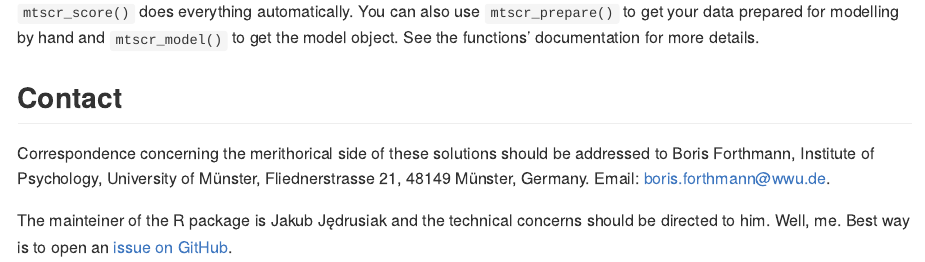
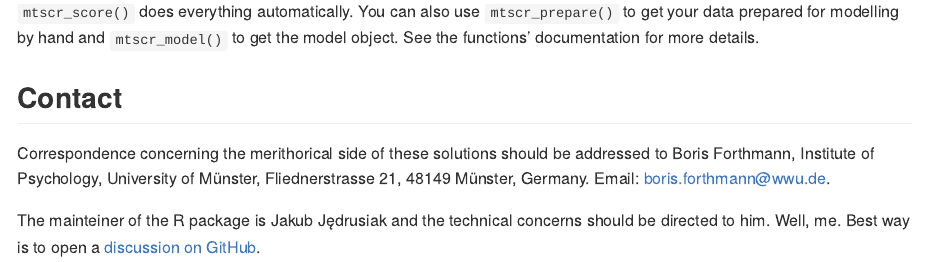
Before and after one commit to mebrooks/mtscr, an R Markdown document (README.Rmd): the page in a window 1100 px wide, from 1150 px down. The pictures show the output file README.md that the author committed with the source, drawn offline in the style of GitHub; badge pictures from the web are left out.

Commit message:
update README

```diff
--- a/README.Rmd
+++ b/README.Rmd
@@ -51,4 +51,4 @@ mtscr_score(mtscr_creativity, id, item, SemDis_MEAN)
 
 Correspondence concerning the merithorical side of these solutions should be addressed to Boris Forthmann, Institute of Psychology, University of Münster, Fliednerstrasse 21, 48149 Münster, Germany. Email: <boris.forthmann@wwu.de>.
 
-The mainteiner of the R package is Jakub Jędrusiak and the technical concerns should be directed to him. Well, me. Best way is to open an [issue on GitHub](https://github.com/jakub-jedrusiak/mtscr/issues).
+The mainteiner of the R package is Jakub Jędrusiak and the technical concerns should be directed to him. Well, me. Best way is to open a [discussion on GitHub](https://github.com/jakub-jedrusiak/mtscr/discussions).
```
Also changed, not shown: README.md.
